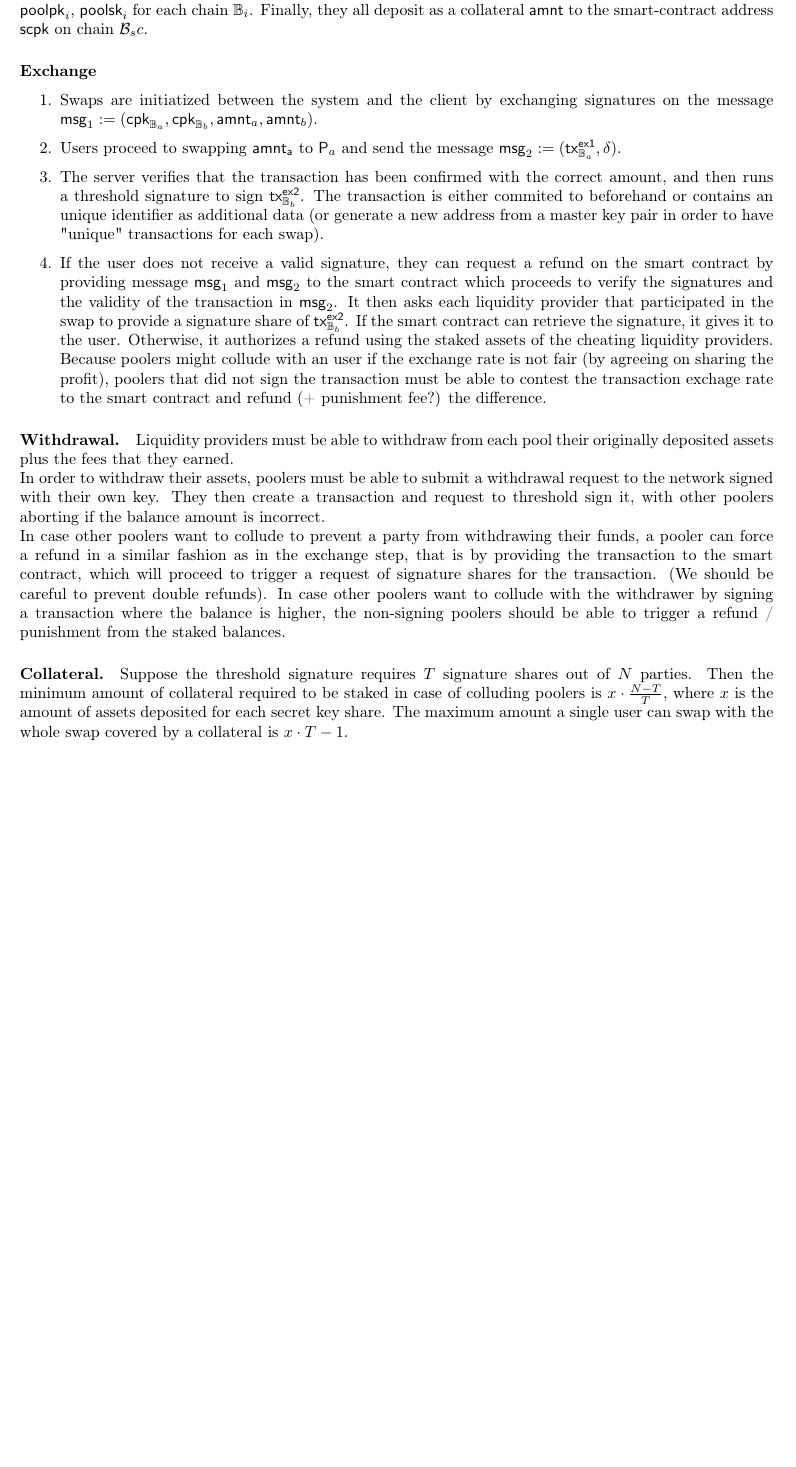
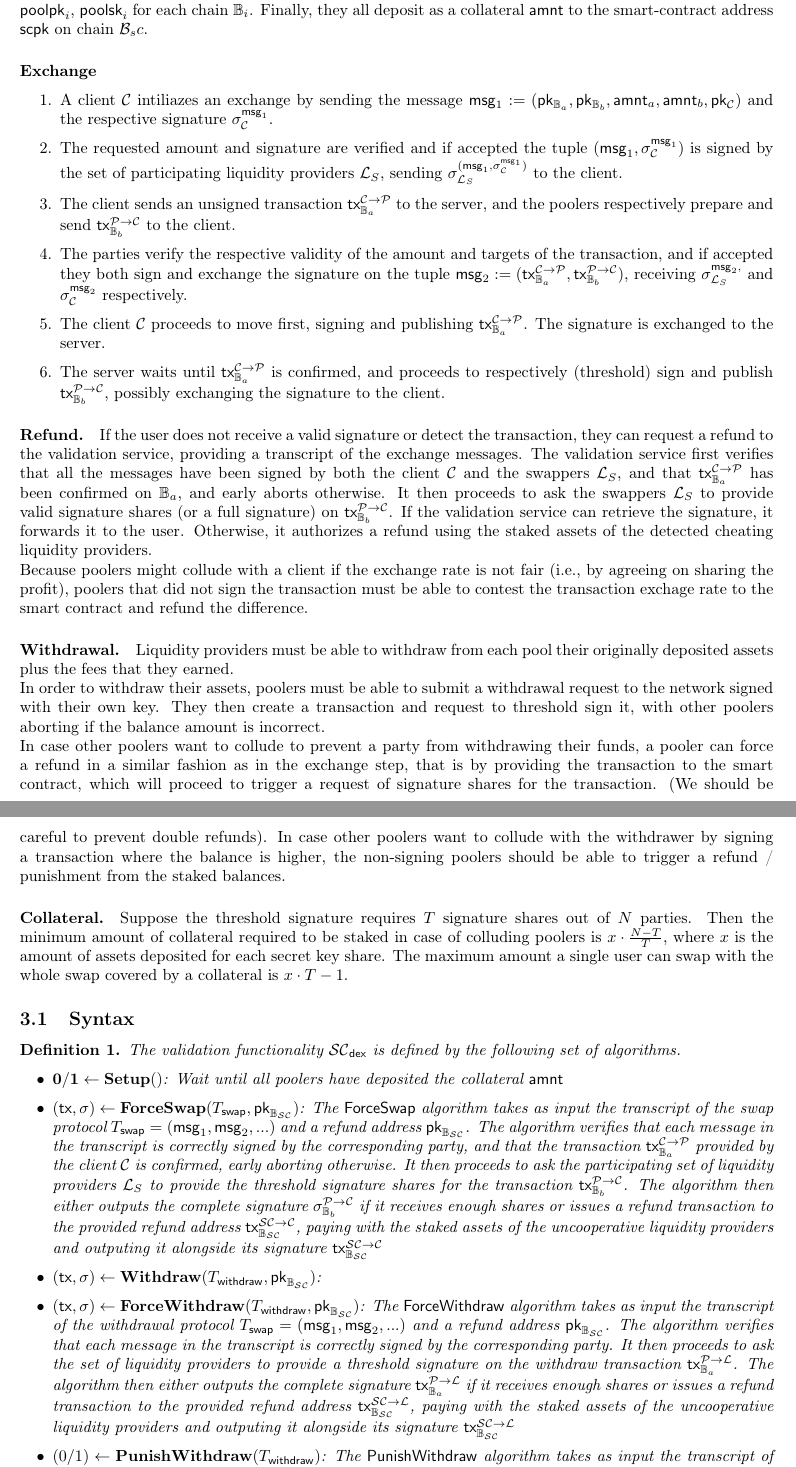
Before and after one commit to yamabiiko/crosschain-dex, a LaTeX document (crosschain-dex.tex, which reads dex.tex, macro.tex): part of page 4 of 7 before the commit and two parts of pages 4 and 5 of 7 after it, the two joined at a grey line, cut so that both start at the same text, the shorter picture padded with empty space. Compiled offline with pdfLaTeX.

Commit message:
improve exchange description and validation syntax

```diff
--- a/dex.tex
+++ b/dex.tex
@@ -9,12 +9,16 @@ In order to setup the protocol, the liquidity providers $\mathcal{L}$ run a pre-
 Finally, they all deposit as a collateral $\mathsf{amnt}$ to the smart-contract address $\mathsf{scpk}$ on chain $\mathcal{B}_sc$.
 \paragraph*{Exchange}
 \begin{enumerate}
-\item Swaps are initiatized between the system and the client by exchanging signatures on the message $\mathsf{msg}_1 := ( \mathsf{cpk}_{\mathbb{B}_a}, \mathsf{cpk}_{\mathbb{B}_b}, \mathsf{amnt}_a, \mathsf{amnt}_b )$.
-\item Users proceed to swapping $\mathsf{amnt_a}$ to $\mathsf{P}_a$ and send the message $\mathsf{msg}_2 := ( \mathsf{tx}^{\mathsf{ex1}}_{\mathbb{B}_a}, \delta )$.
-\item The server verifies that the transaction has been confirmed with the correct amount, and then runs a threshold signature to sign  $\mathsf{tx}^{\mathsf{ex2}}_{\mathbb{B}_b}$. The transaction is either commited to beforehand or contains an unique identifier as additional data (or generate a new address from a master key pair in order to have "unique" transactions for each swap).
-\item If the user does not receive a valid signature, they can request a refund on the smart contract by providing message $\mathsf{msg}_1$ and $\mathsf{msg}_2$ to the smart contract which proceeds to verify the signatures and the validity of the transaction in $\mathsf{msg}_2$. It then asks each liquidity provider that participated in the swap to provide a signature share of $\mathsf{tx}^{\mathsf{ex2}}_{\mathbb{B}_b}$. If the smart contract can retrieve the signature, it gives it to the user. Otherwise, it authorizes a refund using the staked assets of the cheating liquidity providers.
-Because poolers might collude with an user if the exchange rate is not fair (by agreeing on sharing the profit), poolers that did not sign the transaction must be able to contest the transaction exchage rate to the smart contract and refund (+ punishment fee?) the difference.
+	\item A client $\client$ intiliazes an exchange by sending the message $\msg_1 := ( \pk_{\chain_a}, \pk_{\chain_b}, \amnt_a, \amnt_b, \pk_\client)$ and the respective signature $\sigma^{\msg_1}_\client $.
+	\item The requested amount and signature are verified and if accepted the tuple $( \msg_1, \sigma^{\msg_1}_\client )$ is signed by the set of participating liquidity providers $\swappers$, sending $\sigma^{(\msg_1, \sigma^{\msg_1}_\client)}_{\swappers}$ to the client.
+	\item The client sends an unsigned transaction $\tx^{\client \rightarrow \pool}_{\chain_a}$ to the server, and the poolers respectively prepare and send $\tx^{\pool \rightarrow \client}_{\chain_b}$ to the client.
+	\item The parties verify the respective validity of the amount and targets of the transaction, and if accepted they both sign and exchange the signature on the tuple $\msg_2 := (\tx^{\client \rightarrow \pool}_{\chain_a}, \tx^{\pool \rightarrow \client}_{\chain_b})$, receiving $\sigma^{\msg_2,}_{\swappers}$ and $\sigma^{\msg_2}_{\client}$ respectively.
+	\item The client $\client$ proceeds to move first, signing and publishing $\tx^{\client \rightarrow \pool}_{\chain_a}$. The signature is exchanged to the server.
+	\item The server waits until $\tx^{\client \rightarrow \pool}_{\chain_a}$ is confirmed, and proceeds to respectively (threshold) sign and publish $\tx^{\pool \rightarrow \client}_{\chain_b}$, possibly exchanging the signature to the client.
 \end{enumerate}
+\paragraph*{Refund.}
+If the user does not receive a valid signature or detect the transaction, they can request a refund to the validation service, providing a transcript of the exchange messages. The validation service first verifies that all the messages have been signed by both the client $\client$ and the swappers $\swappers$, and that $\tx^{\client \rightarrow \pool}_{\chain_a}$ has been confirmed on $\chain_a$, and early aborts otherwise. It then proceeds to ask the swappers $\swappers$ to provide valid signature shares (or a full signature) on $\tx^{\pool \rightarrow \client}_{\chain_b}$. If the validation service can retrieve the signature, it forwards it to the user. Otherwise, it authorizes a refund using the staked assets of the detected cheating liquidity providers. \\
+Because poolers might collude with a client if the exchange rate is not fair (i.e., by agreeing on sharing the profit), poolers that did not sign the transaction must be able to contest the transaction exchage rate to the smart contract and refund the difference.
 \paragraph*{Withdrawal.}
 Liquidity providers must be able to withdraw from each pool their originally deposited assets plus the fees that they earned.  \\
 In order to withdraw their assets, poolers must be able to submit a withdrawal request to the network signed with their own key. They then create a transaction and request to threshold sign it, with other poolers aborting if the balance amount is incorrect. \\
@@ -24,6 +28,23 @@ In case other poolers want to collude with the withdrawer by signing a transacti
 Suppose the threshold signature requires $T$ signature shares out of $N$ parties. Then the minimum amount of collateral required to be staked in case of colluding poolers is $x \cdot \frac{N-T}{T}$, where $x$ is the amount of assets deposited for each secret key share.
 The maximum amount a single user can swap with the whole swap covered by a collateral is $x \cdot T-1$.
 \subsection{Syntax}
+\begin{definition} The validation functionality $\smartcontract_{\mathsf{dex}}$ is defined by the following set of algorithms.
+\begin{itemize}[topsep=0pt, itemsep=0pt, leftmargin=2em]
+    \item $\mathbf{0/1} \gets \mathbf{Setup}()$: Wait until all poolers have deposited the collateral $\amnt$
+    \item $(\tx, \sigma) \gets \mathbf{ForceSwap}(T_\mathsf{swap}, \pk_{\chain_{\smartcontract}})$: The $\mathsf{ForceSwap}$ algorithm takes as input the transcript of the swap protocol $T_\mathsf{swap} = (\msg_1, \msg_2, ...)$ and a refund address $\pk_{\chain_{\smartcontract}}$. The algorithm verifies that each message in the transcript is correctly signed by the corresponding party, and that the transaction $\tx^{\client \rightarrow \pool}_{\chain_a}$ provided by the client $\client$ is confirmed, early aborting otherwise. It then proceeds to ask the participating set of liquidity providers $\swappers$ to provide the threshold signature shares for the transaction $\tx^{\pool \rightarrow \client}_{\chain_b}$. The algorithm then either outputs the complete signature $\sigma^{\pool \rightarrow \client}_{\chain_b}$ if it receives enough shares or issues a refund transaction to the provided refund address $\tx^{\smartcontract \rightarrow \client}_{\chain_\smartcontract}$, paying with the staked assets of the uncooperative liquidity providers and outputing it alongside its signature $\tx^{\smartcontract \rightarrow \client}_{\chain_\smartcontract}$
+    \item $(\tx, \sigma) \gets \mathbf{Withdraw}(T_\mathsf{withdraw}, \pk_{\chain_{\smartcontract}})$:
+    \item $(\tx, \sigma) \gets \mathbf{ForceWithdraw}(T_\mathsf{withdraw}, \pk_{\chain_{\smartcontract}})$: The $\mathsf{ForceWithdraw}$ algorithm takes as input the transcript of the withdrawal protocol $T_\mathsf{swap} = (\msg_1, \msg_2, ...)$ and a refund address $\pk_{\chain_{\smartcontract}}$. The algorithm verifies that each message in the transcript is correctly signed by the corresponding party. It then proceeds to ask the set of liquidity providers to provide a threshold signature on the withdraw transaction $\tx^{\pool \rightarrow \mathcal{L}}_{\chain_a}$.  The algorithm then either outputs the complete signature $\tx^{\pool \rightarrow \mathcal{L}}_{\chain_a}$ if it receives enough shares or issues a refund transaction to the provided refund address $\tx^{\smartcontract \rightarrow \mathcal{L}}_{\chain_\smartcontract}$, paying with the staked assets of the uncooperative liquidity providers and outputing it alongside its signature $\tx^{\smartcontract \rightarrow \mathcal{L}}_{\chain_\smartcontract}$
+    \item $(0/1) \gets \mathbf{PunishWithdraw}(T_\mathsf{withdraw})$: The $\mathsf{PunishWithdraw}$ algorithm takes as input the transcript of the withdrawal protocol $T_\mathsf{withdraw} = (\msg_1, \msg_2, ...)$.
+    \item $(0/1) \gets \mathbf{PunishSwap}(T_\mathsf{swap})$: The $\mathsf{PunishSwap}$ algorithm takes as input the transcript of the withdrawal protocol $T_\mathsf{swap} = (\msg_1, \msg_2, ...)$.
+\end{itemize}
+\end{definition}
+
+%\begin{itemize}
+%	\item the message $\msg_1 := ( \pk_{\chain_a}, \pk_{\chain_b}, \amnt_a, \amnt_b, \pk_\client)$ along with the signatures $\sigma^{\msg_1}_\client$ and $\sigma^{(\msg_1, \sigma^{\msg_1}_\client)}_{\swappers}$ of the client and the pool, respectively.
+%	\item the message $\msg_2 := ( \tx^{\client \rightarrow \pool}_{\chain_a}, \tx^{\pool \rightarrow \client}_{\chain_b} )$ and the signatures $\sigma^{\msg_2}_{\swappers}$, $\sigma^{\client \rightarrow \pool}_{\chain_a}$ on transaction $\tx^{\client \rightarrow \pool}$.
+% 	\item a refund address $\pk_{\chain_{\smartcontract}}$
+%\end{itemize}
+
 \subsection{Correctness}
 \subsection{Security}
 \subsection{Construction}
--- a/macro.tex
+++ b/macro.tex
@@ -96,6 +96,14 @@
 %\newcommand{\oplus}{\, \texttt{XOR} \,} % shorthand for typing the XOR operator in mathmode
 
 
+% DeX
+
+\newcommand{\client}{\mathcal{C}}
+\newcommand{\swappers}{\mathcal{L}_{S}}
+\newcommand{\servers}{\mathcal{L}}
+\newcommand{\pool}{\mathcal{P}}
+\newcommand{\smartcontract}{\mathcal{SC}}
+
 % CommitTx
 \newcommand{\amnt}{\mathsf{amnt}}
 \newcommand{\ac}{\mathsf{ac}}
@@ -116,8 +124,7 @@
 \newcommand{\atype}{\mathsf{atype}}
 \newcommand{\expired}{e}
 \renewcommand{\pp}{\mathsf{pp}}
-\newcommand{\bca}{\mathbb{A}}
-\newcommand{\bcb}{\mathbb{B}}
+\newcommand{\chain}{\mathbb{B}}
 \newcommand{\pki}{\pk_{\mathsf{i}}}
 \newcommand{\ski}{\sk_{\mathsf{i}}}
 \newcommand{\pkm}{\pk_{\mathsf{m}}}
```
